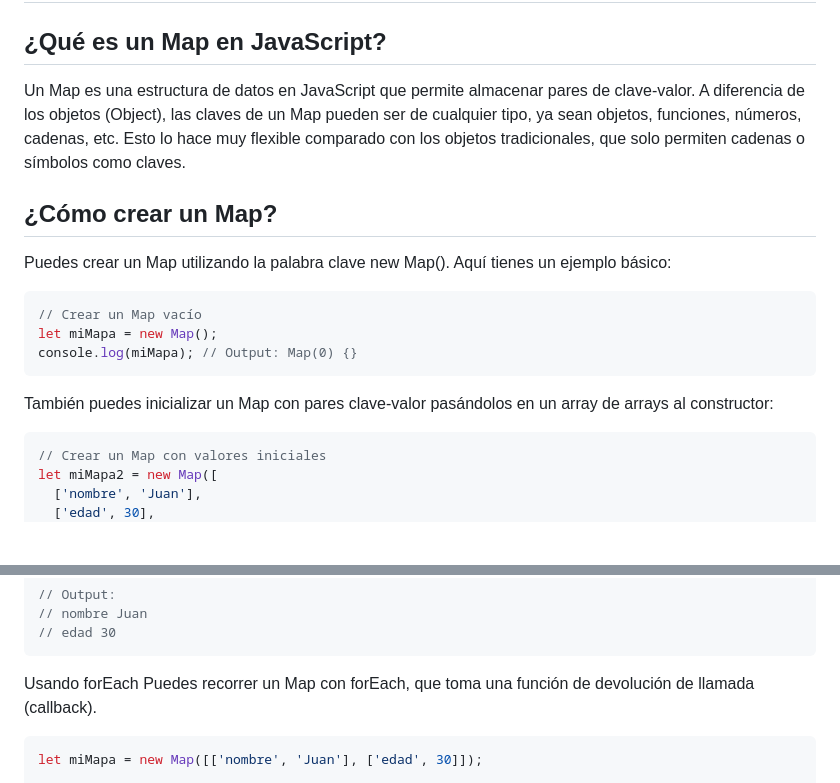
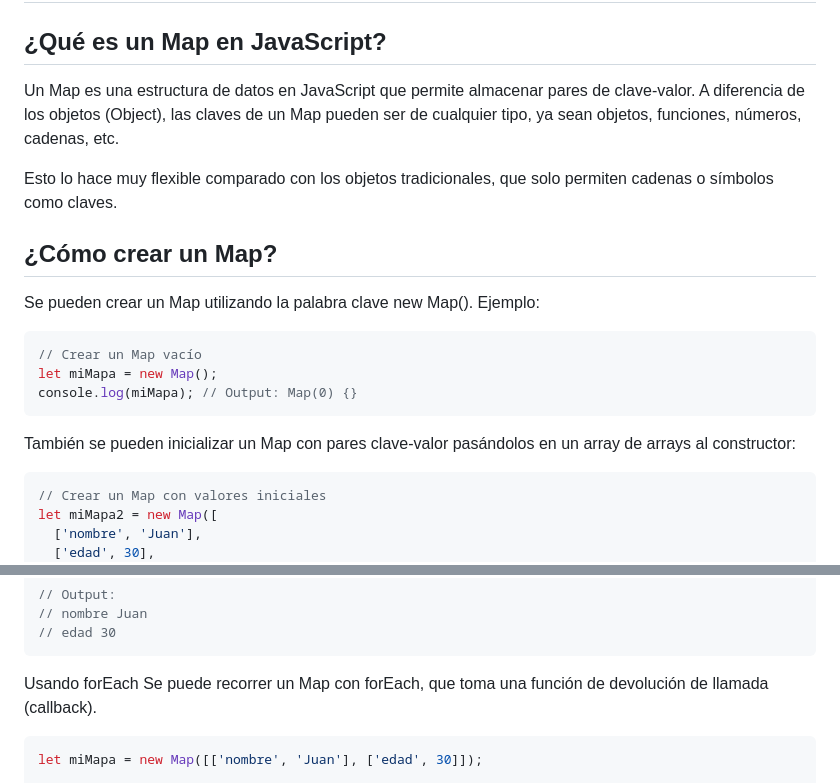
Before and after one commit to Luis0sorio/24-25-2DAW-DWEC, a Markdown page: documentacion/map.md, 2 parts joined by grey strips. Drawn GitHub-style; blank space fills up the shorter version.

````diff
--- a/documentacion/map.md
+++ b/documentacion/map.md
@@ -1,10 +1,13 @@
 # Map
 
 ## ¿Qué es un Map en JavaScript?
-Un Map es una estructura de datos en JavaScript que permite almacenar pares de clave-valor. A diferencia de los objetos (Object), las claves de un Map pueden ser de cualquier tipo, ya sean objetos, funciones, números, cadenas, etc. Esto lo hace muy flexible comparado con los objetos tradicionales, que solo permiten cadenas o símbolos como claves.
+Un Map es una estructura de datos en JavaScript que permite almacenar pares de clave-valor. A diferencia de los objetos (Object), las claves de un Map pueden ser de cualquier tipo, ya sean objetos, funciones, números, cadenas, etc.
+
+Esto lo hace muy flexible comparado con los objetos tradicionales, que solo permiten cadenas o símbolos como claves.
 
 ## ¿Cómo crear un Map?
-Puedes crear un Map utilizando la palabra clave new Map(). Aquí tienes un ejemplo básico:
+Se pueden crear un Map utilizando la palabra clave new Map().
+Ejemplo:
 
 ```javascript
 // Crear un Map vacío
@@ -12,7 +15,7 @@ let miMapa = new Map();
 console.log(miMapa); // Output: Map(0) {}
 ```
 
-También puedes inicializar un Map con pares clave-valor pasándolos en un array de arrays al constructor:
+También se pueden inicializar un Map con pares clave-valor pasándolos en un array de arrays al constructor:
 
 ```javascript
 // Crear un Map con valores iniciales
@@ -141,7 +144,7 @@ for (let [clave, valor] of miMapa.entries()) {
 ```
 
 Usando forEach
-Puedes recorrer un Map con forEach, que toma una función de devolución de llamada (callback).
+Se puede recorrer un Map con forEach, que toma una función de devolución de llamada (callback).
 
 ```javascript
 let miMapa = new Map([['nombre', 'Juan'], ['edad', 30]]);
````
Also changed, not shown: other parts of documentacion/map.md (+9 -8 lines).
